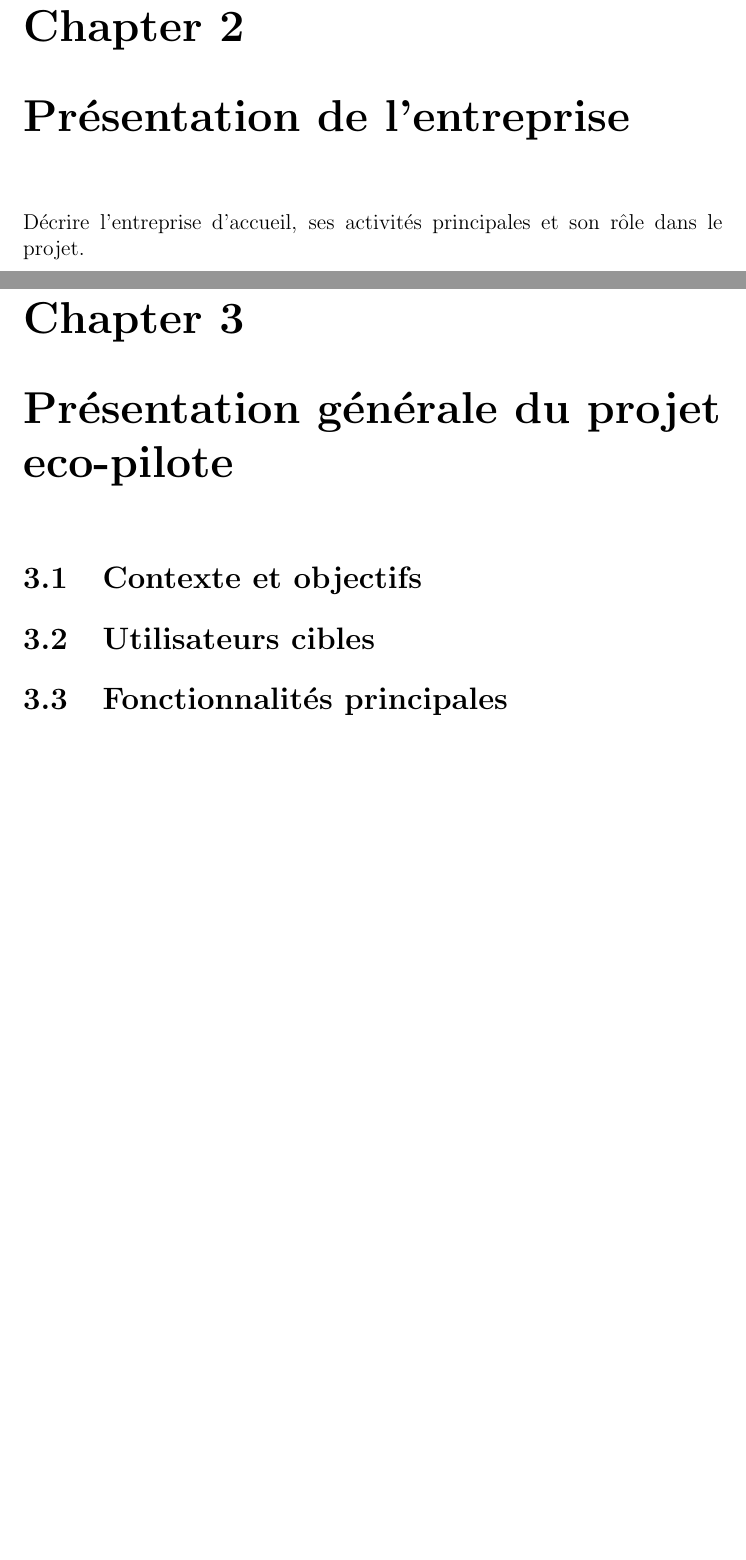
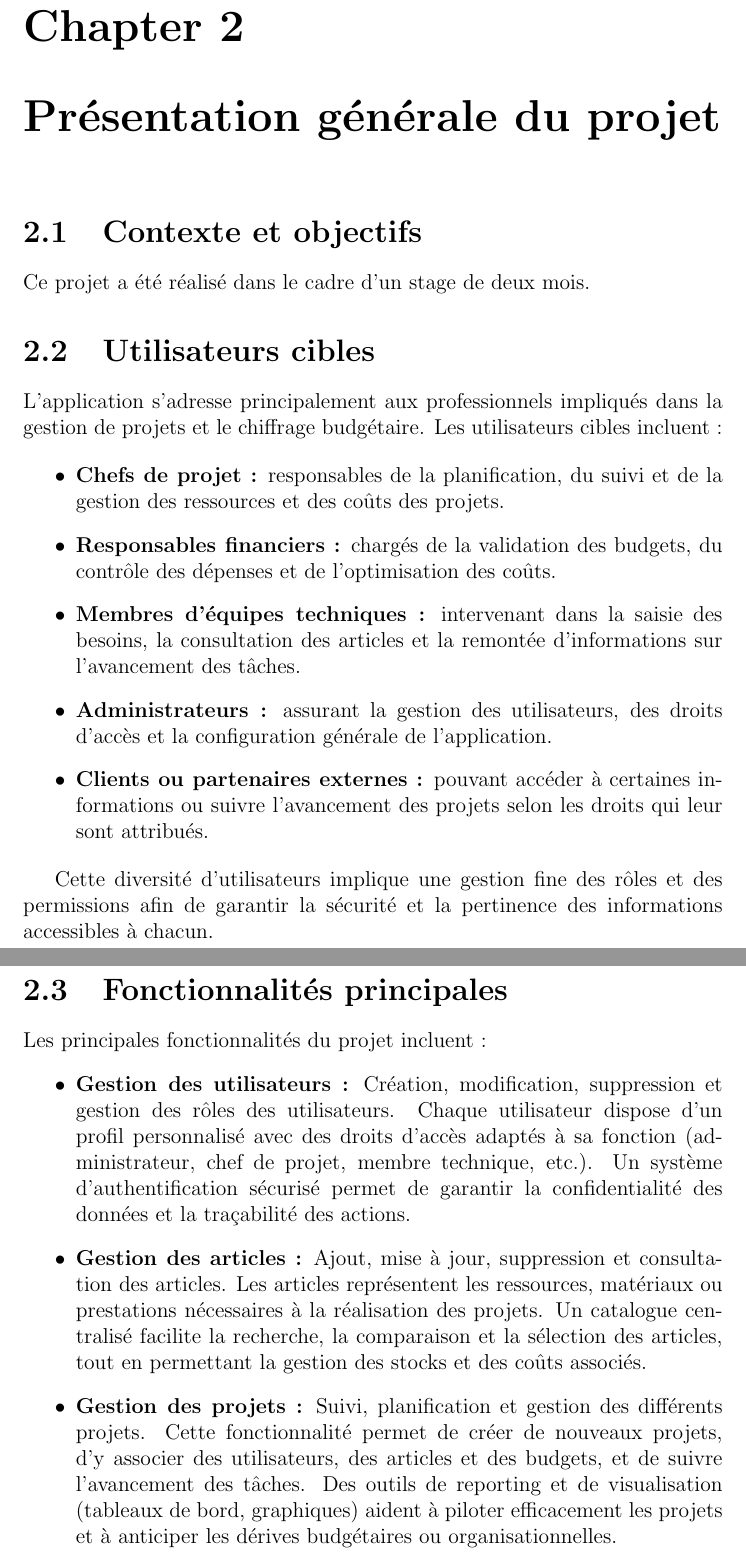
Before and after one commit to mayarbriki/internship-report, a LaTeX document (main.tex): two parts of pages 3 and 4 of 16, joined at a grey line, cut so that both start at the same text, the shorter picture padded with empty space. Compiled offline with pdfLaTeX.

Commit message:
elaborating functional requirements

```diff
--- a/main.tex
+++ b/main.tex
@@ -41,18 +41,30 @@
 Durant mon stage de deux mois, j’ai eu l’opportunité de découvrir et de participer à des projets liés à la gestion de projets et à la gestion de budgets à travers un logiciel de chiffrage. Ce stage m’a permis de comprendre l’importance de l’organisation, du suivi des coûts et de l’optimisation des ressources pour assurer le succès des projets, tout en développant mes compétences pratiques dans un environnement professionnel. \textbf{eco-pilote}.
 
 % ----------------------
-% ENTREPRISE
-% ----------------------
-\chapter{Présentation de l’entreprise}
-Décrire l’entreprise d’accueil, ses activités principales et son rôle dans le projet.
-
-% ----------------------
 % PROJET
 % ----------------------
-\chapter{Présentation générale du projet eco-pilote}
+\chapter{Présentation générale du projet }
 \section{Contexte et objectifs}
+Ce projet a été réalisé dans le cadre d’un stage de deux mois.
 \section{Utilisateurs cibles}
+L’application s’adresse principalement aux professionnels impliqués dans la gestion de projets et le chiffrage budgétaire. Les utilisateurs cibles incluent :
+
+\begin{itemize}
+    \item \textbf{Chefs de projet :} responsables de la planification, du suivi et de la gestion des ressources et des coûts des projets.
+    \item \textbf{Responsables financiers :} chargés de la validation des budgets, du contrôle des dépenses et de l’optimisation des coûts.
+    \item \textbf{Membres d’équipes techniques :} intervenant dans la saisie des besoins, la consultation des articles et la remontée d’informations sur l’avancement des tâches.
+    \item \textbf{Administrateurs :} assurant la gestion des utilisateurs, des droits d’accès et la configuration générale de l’application.
+    \item \textbf{Clients ou partenaires externes :} pouvant accéder à certaines informations ou suivre l’avancement des projets selon les droits qui leur sont attribués.
+\end{itemize}
+
+Cette diversité d’utilisateurs implique une gestion fine des rôles et des permissions afin de garantir la sécurité et la pertinence des informations accessibles à chacun.
 \section{Fonctionnalités principales}
+Les principales fonctionnalités du projet incluent :
+\begin{itemize}
+    \item \textbf{Gestion des utilisateurs :} Création, modification, suppression et gestion des rôles des utilisateurs. Chaque utilisateur dispose d’un profil personnalisé avec des droits d’accès adaptés à sa fonction (administrateur, chef de projet, membre technique, etc.). Un système d’authentification sécurisé permet de garantir la confidentialité des données et la traçabilité des actions.
+    \item \textbf{Gestion des articles :} Ajout, mise à jour, suppression et consultation des articles. Les articles représentent les ressources, matériaux ou prestations nécessaires à la réalisation des projets. Un catalogue centralisé facilite la recherche, la comparaison et la sélection des articles, tout en permettant la gestion des stocks et des coûts associés.
+    \item \textbf{Gestion des projets :} Suivi, planification et gestion des différents projets. Cette fonctionnalité permet de créer de nouveaux projets, d’y associer des utilisateurs, des articles et des budgets, et de suivre l’avancement des tâches. Des outils de reporting et de visualisation (tableaux de bord, graphiques) aident à piloter efficacement les projets et à anticiper les dérives budgétaires ou organisationnelles.
+\end{itemize}
 
 % ----------------------
 % CAHIER DES CHARGES
```
Also changed, not shown: main.pdf, main.tex (2 more changed lines), 6 other files.
